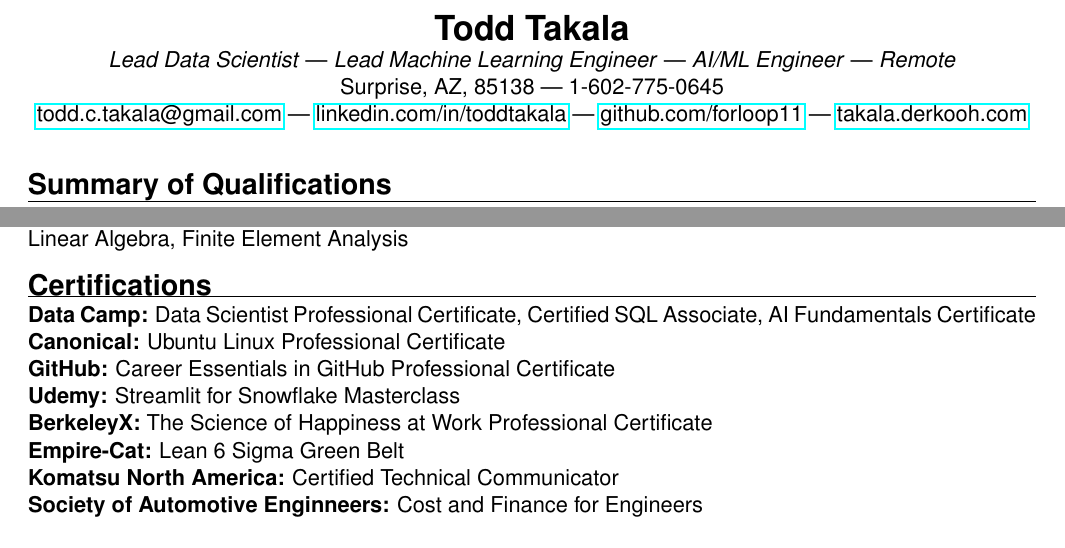
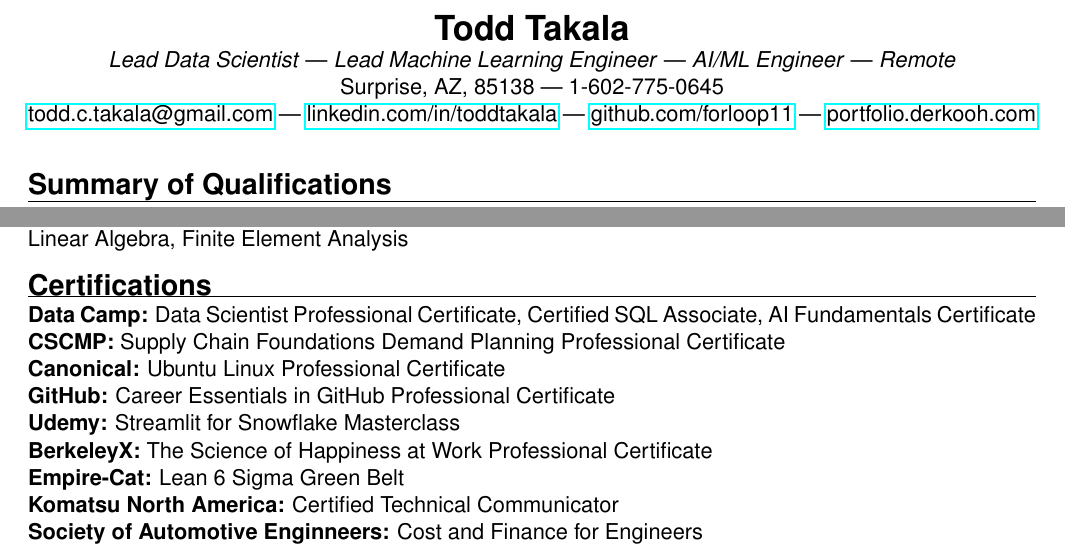
Before and after one commit to forloop11/resume-workshop, a LaTeX CV (todd_takala_resume.tex): two parts of pages 1 and 2 of 2, joined at a grey line, cut so that both start at the same text. Compiled offline with pdfLaTeX.

Commit message:
Updates from Overleaf

```diff
--- a/todd_takala_resume.tex
+++ b/todd_takala_resume.tex
@@ -61,7 +61,7 @@
     \textbf{\LARGE Todd Takala} \\
     \textit{Lead Data Scientist} | \textit{Lead Machine Learning Engineer} | \textit{AI/ML Engineer} | \textit{Remote} \\
     Surprise, AZ, 85138 | 1-602-775-0645 \\
-    \href{mailto:todd.c.takala@gmail.com}{todd.c.takala@gmail.com} | \href{https://www.linkedin.com/in/toddtakala}{linkedin.com/in/toddtakala} | \href{https://www.github.com/forloop11}{github.com/forloop11} | \href{https://takala.derkooh.com/}{takala.derkooh.com}
+    \href{mailto:todd.c.takala@gmail.com}{todd.c.takala@gmail.com} | \href{https://www.linkedin.com/in/toddtakala}{linkedin.com/in/toddtakala} | \href{https://www.github.com/forloop11}{github.com/forloop11} | \href{https://portfolio.derkooh.com/}{portfolio.derkooh.com}
 \end{center}
 
 \sectionheader{Summary of Qualifications}
@@ -111,6 +111,7 @@
 % Use categories that are relevant to your field.
 % This format is very easy for ATS to parse.
 \par\noindent\textbf{Data Camp:} Data Scientist Professional Certificate, Certified SQL Associate, AI Fundamentals Certificate
+\par\noindent\textbf{CSCMP:} Supply Chain Foundations Demand Planning Professional Certificate
 \par\noindent\textbf{Canonical:} Ubuntu Linux Professional Certificate
 \par\noindent\textbf{GitHub:} Career Essentials in GitHub Professional Certificate
 \par\noindent\textbf{Udemy:} Streamlit for Snowflake Masterclass
```
